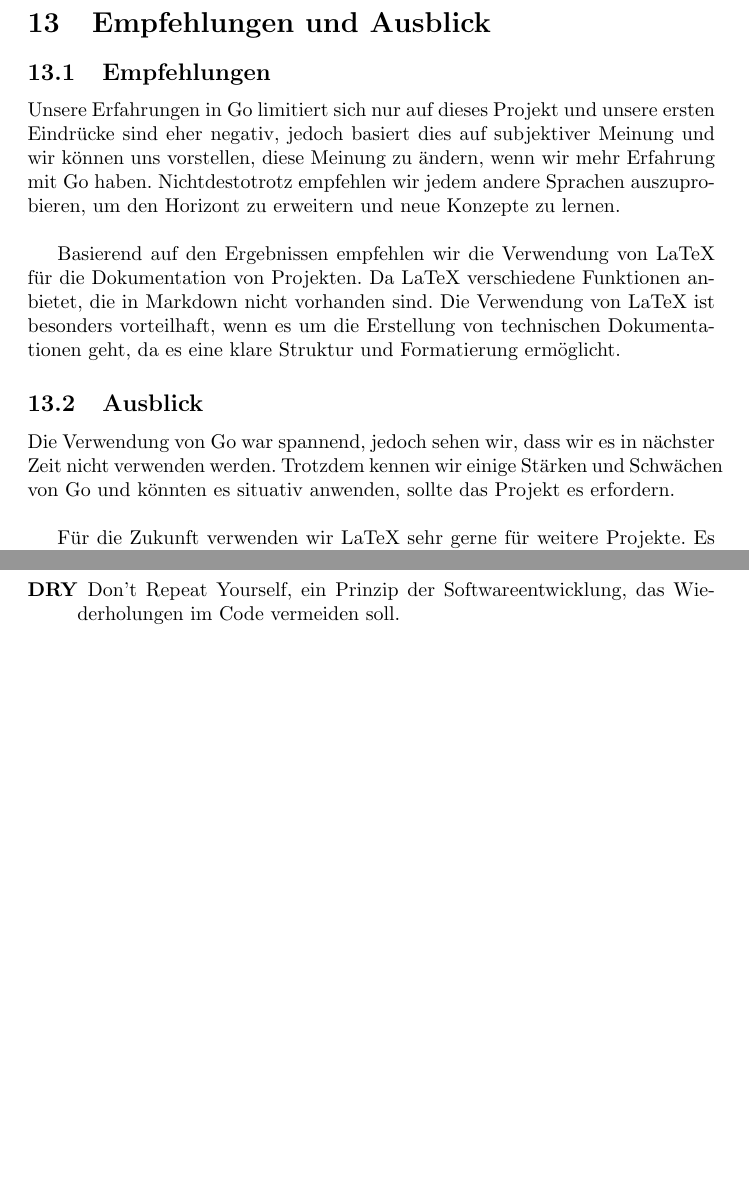
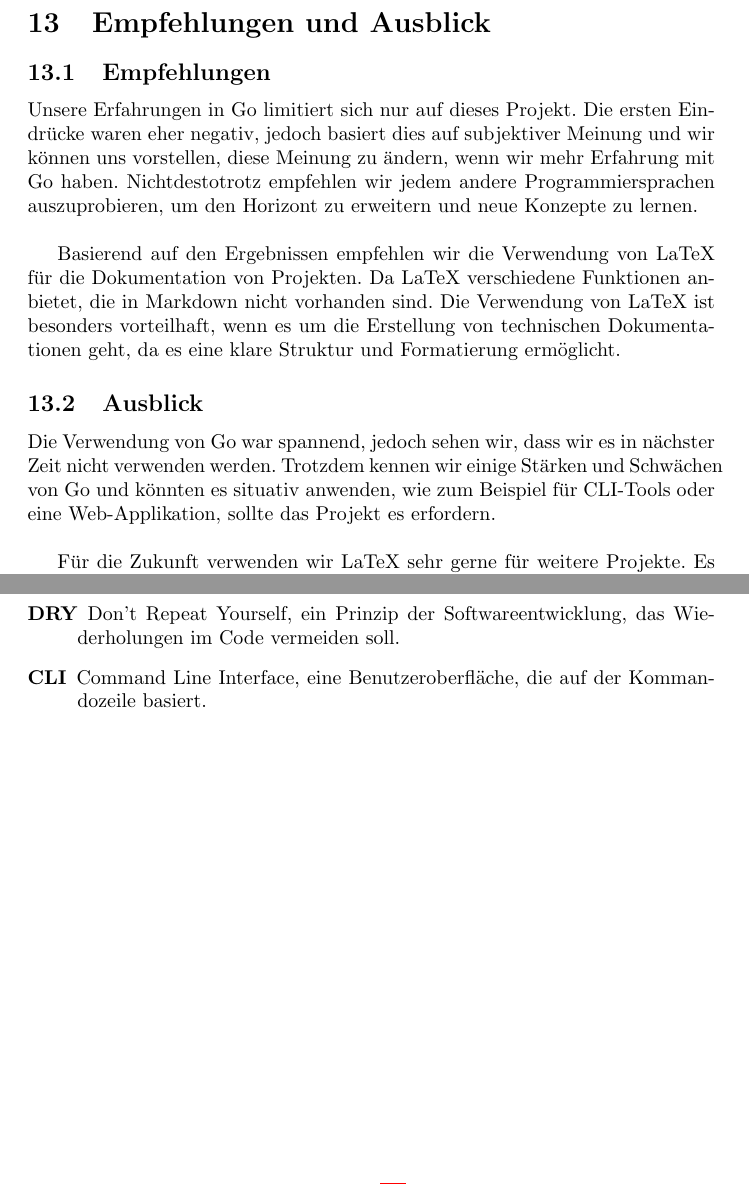
Before and after one commit to TIATIP-24-A-a/MumbleMates, a LaTeX document (docs/technical/main.tex, which reads docs/technical/sections/06-recommendations-outlook.tex, docs/technical/sections/901-glossary.tex): two parts of pages 18 and 20 of 22, joined at a grey line, cut so that both start at the same text, the shorter picture padded with empty space. Compiled offline with pdfLaTeX.

Commit message:
docs: enhance recommendations and outlook sections with clearer language and additional context

```diff
--- a/docs/technical/sections/06-recommendations-outlook.tex
+++ b/docs/technical/sections/06-recommendations-outlook.tex
@@ -2,14 +2,14 @@
 
 \subsection{Empfehlungen}
 
-Unsere Erfahrungen in Go limitiert sich nur auf dieses Projekt und unsere ersten Eindrücke sind eher negativ, jedoch basiert dies auf subjektiver Meinung und wir können uns vorstellen, diese Meinung zu ändern, wenn wir mehr Erfahrung mit Go haben. Nichtdestotrotz empfehlen wir jedem andere Sprachen auszuprobieren, um den Horizont zu erweitern und neue Konzepte zu lernen.
+Unsere Erfahrungen in Go limitiert sich nur auf dieses Projekt. Die ersten Eindrücke waren eher negativ, jedoch basiert dies auf subjektiver Meinung und wir können uns vorstellen, diese Meinung zu ändern, wenn wir mehr Erfahrung mit Go haben. Nichtdestotrotz empfehlen wir jedem andere Programmiersprachen auszuprobieren, um den Horizont zu erweitern und neue Konzepte zu lernen.
 \newline
 
 Basierend auf den Ergebnissen empfehlen wir die Verwendung von LaTeX für die Dokumentation von Projekten. Da LaTeX verschiedene Funktionen anbietet, die in Markdown nicht vorhanden sind. Die Verwendung von LaTeX ist besonders vorteilhaft, wenn es um die Erstellung von technischen Dokumentationen geht, da es eine klare Struktur und Formatierung ermöglicht.
 
 \subsection{Ausblick}
 
-Die Verwendung von Go war spannend, jedoch sehen wir, dass wir es in nächster Zeit nicht verwenden werden. Trotzdem kennen wir einige Stärken und Schwächen von Go und könnten es situativ anwenden, sollte das Projekt es erfordern.
+Die Verwendung von Go war spannend, jedoch sehen wir, dass wir es in nächster Zeit nicht verwenden werden. Trotzdem kennen wir einige Stärken und Schwächen von Go und könnten es situativ anwenden, wie zum Beispiel für CLI-Tools oder eine Web-Applikation, sollte das Projekt es erfordern.
 \newline
 
 Für die Zukunft verwenden wir LaTeX sehr gerne für weitere Projekte. Es besteht die Möglichkeit, darauf aufzubauen und sehen das Potential in grösseren Projekten.
--- a/docs/technical/sections/901-glossary.tex
+++ b/docs/technical/sections/901-glossary.tex
@@ -10,6 +10,7 @@
     \item[mDNS] Multicast Domain Name System, ein Netzwerkprotokoll, das die Namensauflösung im lokalen Netzwerk ermöglicht.
     \item[Rendezvous] Ein Server, der Peers miteinander verbindet, um die Kommunikation zu ermöglichen.
     \item[DRY] Don't Repeat Yourself, ein Prinzip der Softwareentwicklung, das Wiederholungen im Code vermeiden soll.
+    \item[CLI] Command Line Interface, eine Benutzeroberfläche, die auf der Kommandozeile basiert.
     % Add more glossary terms as needed
 \end{description}
 
```
